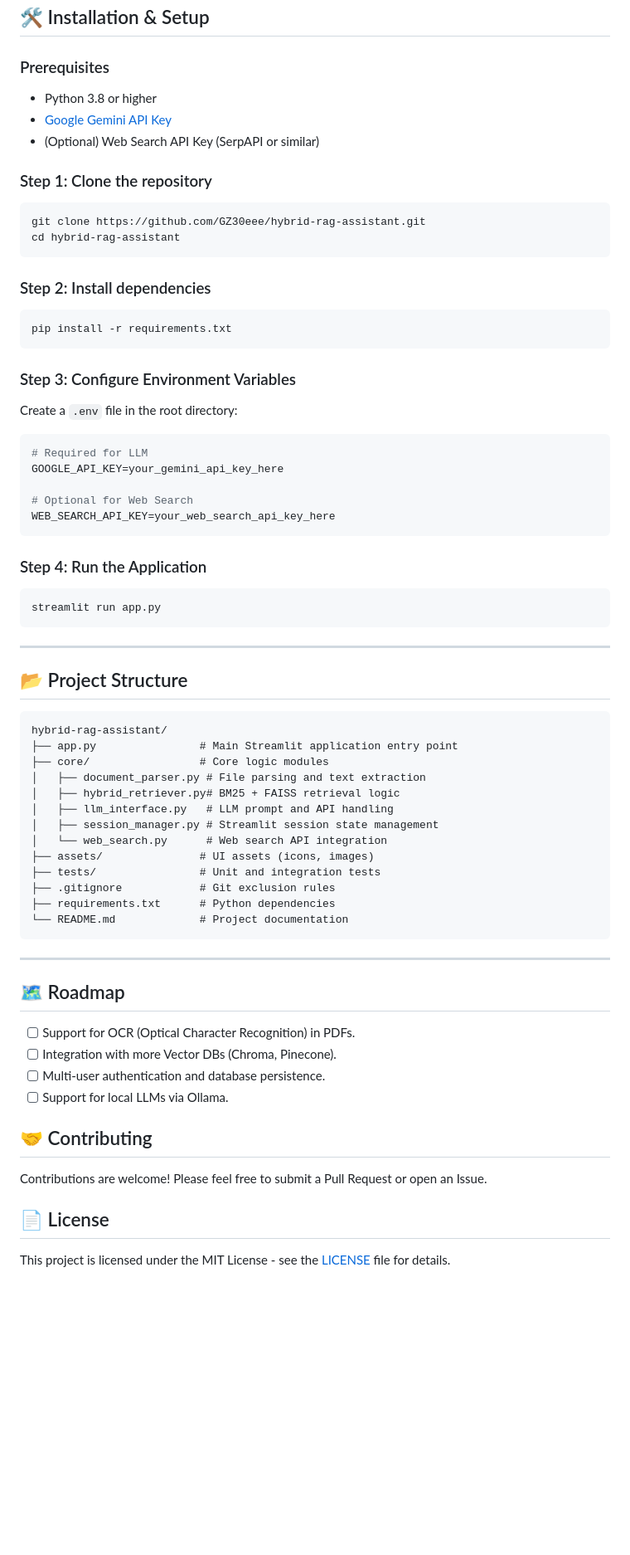
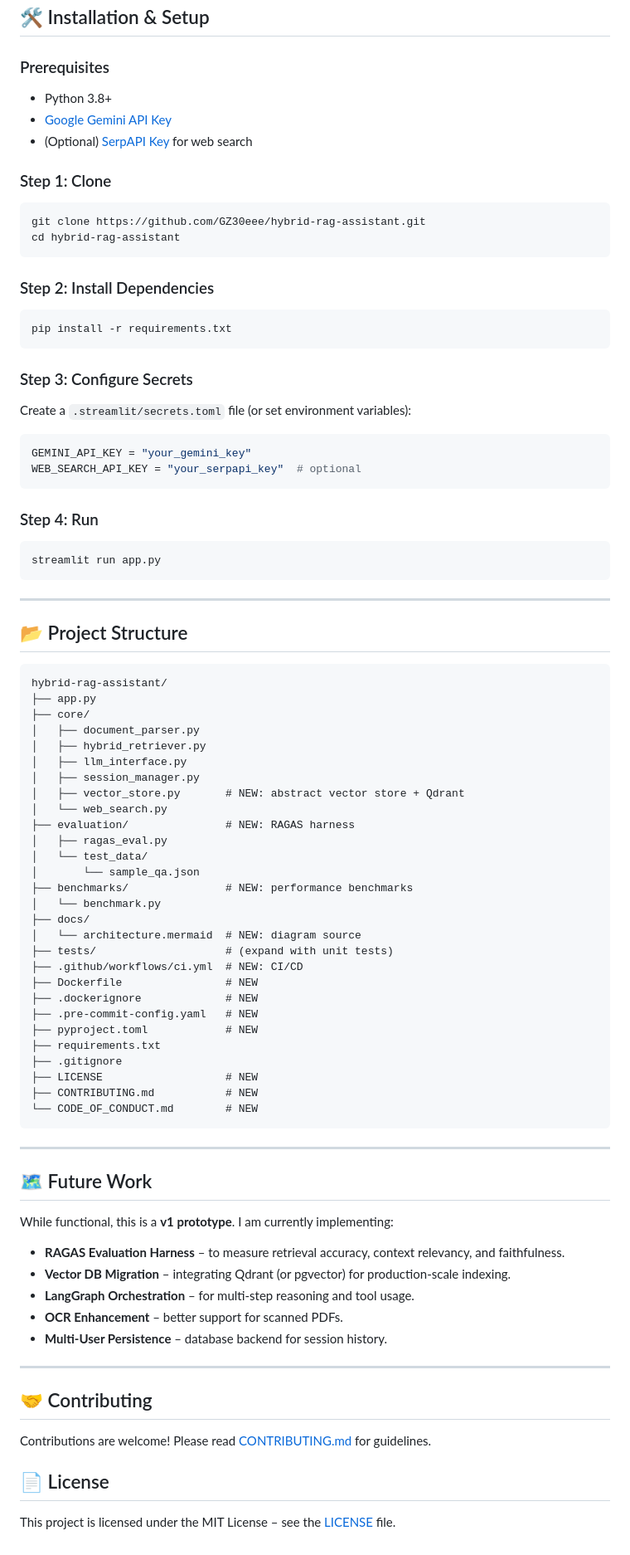
Before and after one commit to GZ30eee/hybrid-rag-assistant, a Markdown page: README.md, the part around one of its changes. Shown at 83% size. Drawn GitHub-style; blank space fills up the shorter version.

Commit message:
Revise README for clarity and additional details
Updated README with new features, tech stack, and installation instructions.

````diff
--- a/README.md
+++ b/README.md
@@ -42,32 +52,29 @@ Handles prompt engineering and communication with the Gemini API, ensuring struc
 ## 🛠️ Installation & Setup
 
 ### Prerequisites
-- Python 3.8 or higher
+- Python 3.8+
 - [Google Gemini API Key](https://aistudio.google.com/app/apikey)
-- (Optional) Web Search API Key (SerpAPI or similar)
+- (Optional) [SerpAPI Key](https://serpapi.com/) for web search
 
-### Step 1: Clone the repository
+### Step 1: Clone
 ```bash
 git clone https://github.com/GZ30eee/hybrid-rag-assistant.git
 cd hybrid-rag-assistant
 ```
 
-### Step 2: Install dependencies
+### Step 2: Install Dependencies
 ```bash
 pip install -r requirements.txt
 ```
 
-### Step 3: Configure Environment Variables
-Create a `.env` file in the root directory:
-```env
-# Required for LLM
-GOOGLE_API_KEY=your_gemini_api_key_here
-
-# Optional for Web Search
-WEB_SEARCH_API_KEY=your_web_search_api_key_here
+### Step 3: Configure Secrets
+Create a `.streamlit/secrets.toml` file (or set environment variables):
+```toml
+GEMINI_API_KEY = "your_gemini_key"
+WEB_SEARCH_API_KEY = "your_serpapi_key"  # optional
 ```
 
-### Step 4: Run the Application
+### Step 4: Run
 ```bash
 streamlit run app.py
 ```
@@ -76,32 +83,55 @@ streamlit run app.py
 
 ## 📂 Project Structure
 
-```text
+```
 hybrid-rag-assistant/
-├── app.py                # Main Streamlit application entry point
-├── core/                 # Core logic modules
-│   ├── document_parser.py # File parsing and text extraction
-│   ├── hybrid_retriever.py# BM25 + FAISS retrieval logic
-│   ├── llm_interface.py   # LLM prompt and API handling
-│   ├── session_manager.py # Streamlit session state management
-│   └── web_search.py      # Web search API integration
-├── assets/               # UI assets (icons, images)
-├── tests/                # Unit and integration tests
-├── .gitignore            # Git exclusion rules
-├── requirements.txt      # Python dependencies
-└── README.md             # Project documentation
+├── app.py
+├── core/
+│   ├── document_parser.py
+│   ├── hybrid_retriever.py
+│   ├── llm_interface.py
+│   ├── session_manager.py
+│   ├── vector_store.py       # NEW: abstract vector store + Qdrant
+│   └── web_search.py
+├── evaluation/               # NEW: RAGAS harness
+│   ├── ragas_eval.py
+│   └── test_data/
+│       └── sample_qa.json
+├── benchmarks/               # NEW: performance benchmarks
+│   └── benchmark.py
+├── docs/
+│   └── architecture.mermaid  # NEW: diagram source
+├── tests/                    # (expand with unit tests)
+├── .github/workflows/ci.yml  # NEW: CI/CD
+├── Dockerfile                # NEW
+├── .dockerignore             # NEW
+├── .pre-commit-config.yaml   # NEW
+├── pyproject.toml            # NEW
+├── requirements.txt
+├── .gitignore
+├── LICENSE                   # NEW
+├── CONTRIBUTING.md           # NEW
+└── CODE_OF_CONDUCT.md        # NEW
 ```
 
 ---
 
-## 🗺️ Roadmap
-- [ ] Support for OCR (Optical Character Recognition) in PDFs.
-- [ ] Integration with more Vector DBs (Chroma, Pinecone).
-- [ ] Multi-user authentication and database persistence.
-- [ ] Support for local LLMs via Ollama.
+## 🗺️ Future Work
+
+While functional, this is a **v1 prototype**. I am currently implementing:
+
+- **RAGAS Evaluation Harness** – to measure retrieval accuracy, context relevancy, and faithfulness.
+- **Vector DB Migration** – integrating Qdrant (or pgvector) for production‑scale indexing.
+- **LangGraph Orchestration** – for multi‑step reasoning and tool usage.
+- **OCR Enhancement** – better support for scanned PDFs.
+- **Multi‑User Persistence** – database backend for session history.
+
+---
 
 ## 🤝 Contributing
-Contributions are welcome! Please feel free to submit a Pull Request or open an Issue.
+
+Contributions are welcome! Please read [CONTRIBUTING.md](CONTRIBUTING.md) for guidelines.
 
 ## 📄 License
-This project is licensed under the MIT License - see the [LICENSE](LICENSE) file for details.
+
+This project is licensed under the MIT License – see the [LICENSE](LICENSE) file.
````
Also changed, not shown: other parts of README.md (+40 -30 lines).
